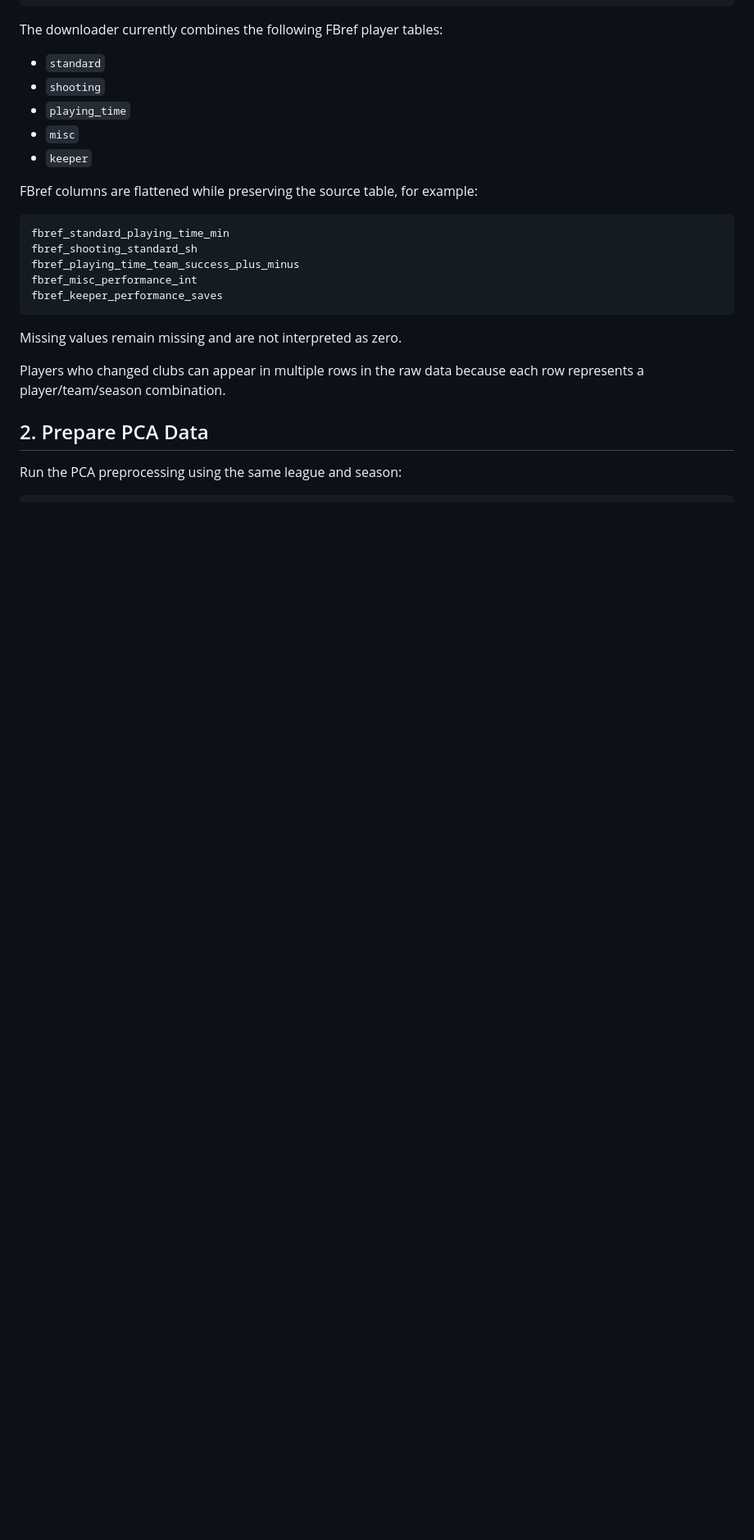
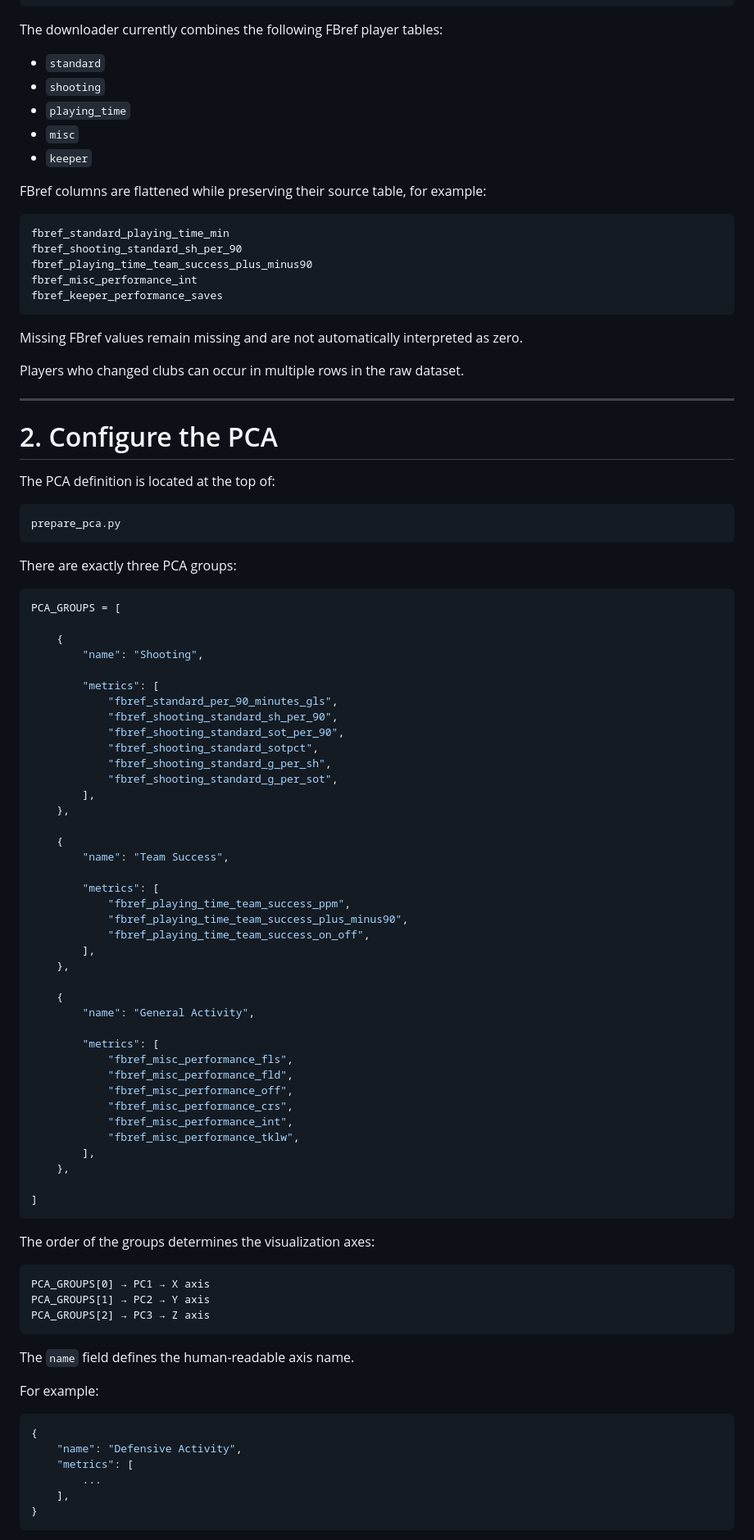
Before and after one commit to JRPGru/football-analysis, a Markdown page: README.md, the part around one of its changes. Shown at 82% size. GitHub-like rendering; blank space fills up the shorter version.

````diff
--- a/README.md
+++ b/README.md
@@ -78,20 +91,92 @@ The downloader currently combines the following FBref player tables:
 - `misc`
 - `keeper`
 
-FBref columns are flattened while preserving the source table, for example:
+FBref columns are flattened while preserving their source table, for example:
 
 ```text
 fbref_standard_playing_time_min
-fbref_shooting_standard_sh
-fbref_playing_time_team_success_plus_minus
+fbref_shooting_standard_sh_per_90
+fbref_playing_time_team_success_plus_minus90
 fbref_misc_performance_int
 fbref_keeper_performance_saves
 ```
 
-Missing values remain missing and are not interpreted as zero.
+Missing FBref values remain missing and are not automatically interpreted as zero.
 
-Players who changed clubs can appear in multiple rows in the raw data because each row represents a player/team/season combination.
+Players who changed clubs can occur in multiple rows in the raw dataset.
 
-## 2. Prepare PCA Data
+---
 
-Run the PCA preprocessing using the same league and season:
+# 2. Configure the PCA
+
+The PCA definition is located at the top of:
+
+```text
+prepare_pca.py
+```
+
+There are exactly three PCA groups:
+
+```python
+PCA_GROUPS = [
+
+    {
+        "name": "Shooting",
+
+        "metrics": [
+            "fbref_standard_per_90_minutes_gls",
+            "fbref_shooting_standard_sh_per_90",
+            "fbref_shooting_standard_sot_per_90",
+            "fbref_shooting_standard_sotpct",
+            "fbref_shooting_standard_g_per_sh",
+            "fbref_shooting_standard_g_per_sot",
+        ],
+    },
+
+    {
+        "name": "Team Success",
+
+        "metrics": [
+            "fbref_playing_time_team_success_ppm",
+            "fbref_playing_time_team_success_plus_minus90",
+            "fbref_playing_time_team_success_on_off",
+        ],
+    },
+
+    {
+        "name": "General Activity",
+
+        "metrics": [
+            "fbref_misc_performance_fls",
+            "fbref_misc_performance_fld",
+            "fbref_misc_performance_off",
+            "fbref_misc_performance_crs",
+            "fbref_misc_performance_int",
+            "fbref_misc_performance_tklw",
+        ],
+    },
+
+]
+```
+
+The order of the groups determines the visualization axes:
+
+```text
+PCA_GROUPS[0] → PC1 → X axis
+PCA_GROUPS[1] → PC2 → Y axis
+PCA_GROUPS[2] → PC3 → Z axis
+```
+
+The `name` field defines the human-readable axis name.
+
+For example:
+
+```python
+{
+    "name": "Defensive Activity",
+    "metrics": [
+        ...
+    ],
+}
+```
+
````
Also changed, not shown: other parts of README.md (+414 -137 lines).
